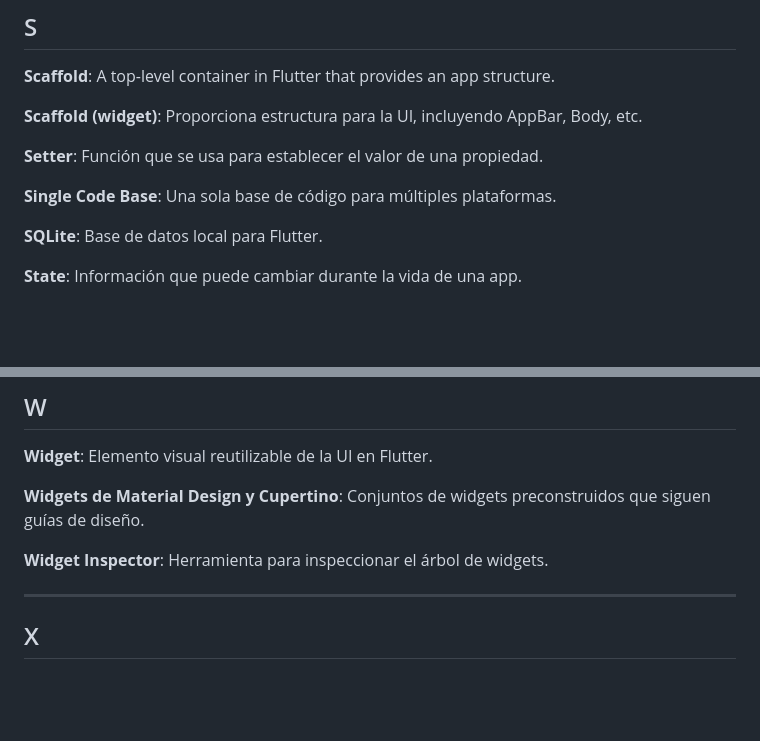
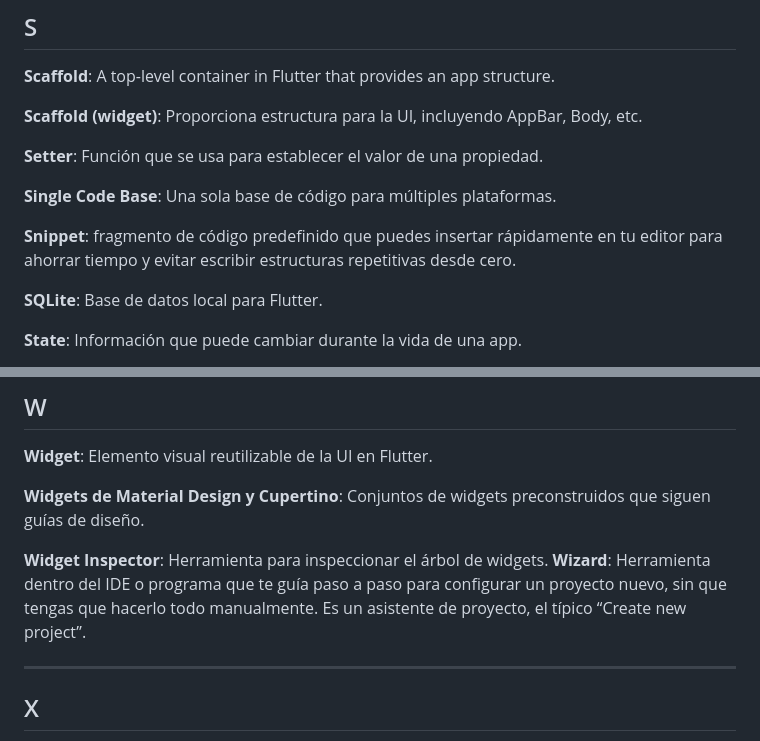
Before and after one commit to marcdevelopez/flutter-dart-labs, a Markdown page: GLOSSARY.md, 2 parts joined by grey strips. Drawn GitHub-style; blank space fills up the shorter version.

Commit message:
docs(module2-glossary): update glossary wirh snnipet, wizar.d

```diff
--- a/GLOSSARY.md
+++ b/GLOSSARY.md
@@ -220,6 +220,8 @@ Términos clave con definiciones breves.
 
 **Single Code Base**: Una sola base de código para múltiples plataformas.
 
+**Snippet**: fragmento de código predefinido que puedes insertar rápidamente en tu editor para ahorrar tiempo y evitar escribir estructuras repetitivas desde cero.
+
 **SQLite**: Base de datos local para Flutter.
 
 **State**: Información que puede cambiar durante la vida de una app.
@@ -261,6 +263,7 @@ Términos clave con definiciones breves.
 **Widgets de Material Design y Cupertino**: Conjuntos de widgets preconstruidos que siguen guías de diseño.
 
 **Widget Inspector**: Herramienta para inspeccionar el árbol de widgets.
+**Wizard**: Herramienta dentro del IDE o programa que te guía paso a paso para configurar un proyecto nuevo, sin que tengas que hacerlo todo manualmente. Es un asistente de proyecto, el típico “Create new project”.
 
 ---
 
```
